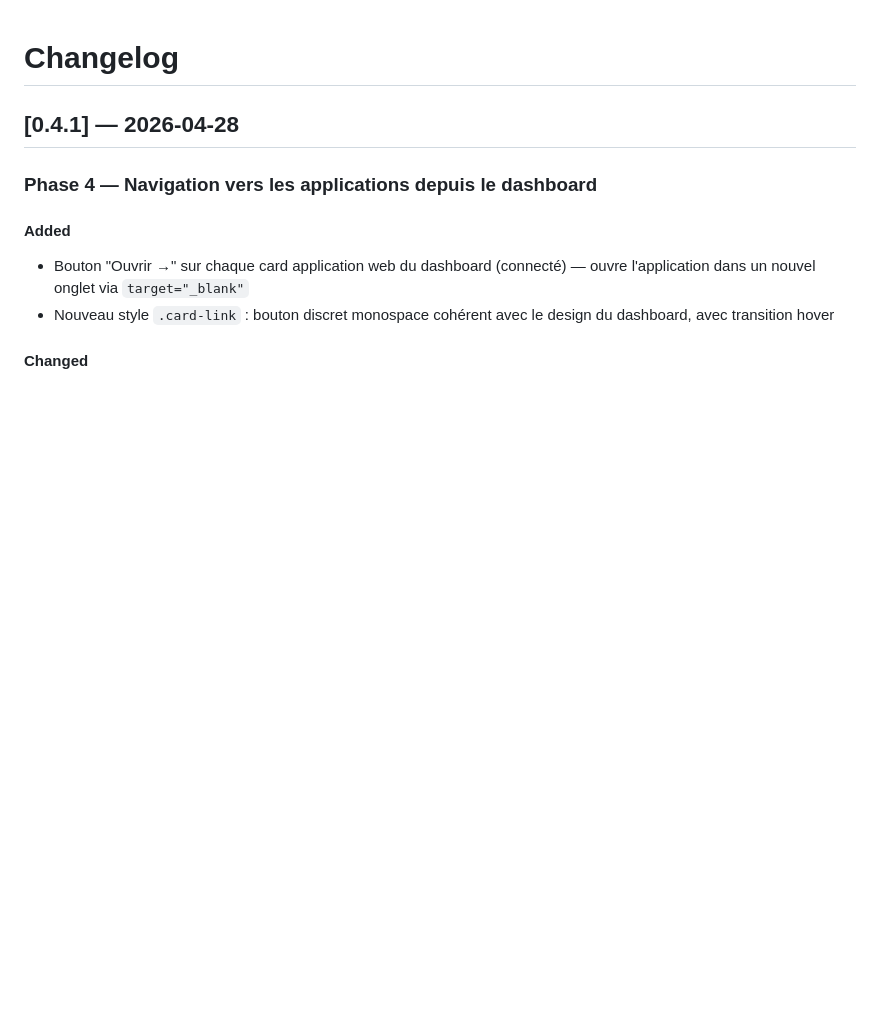
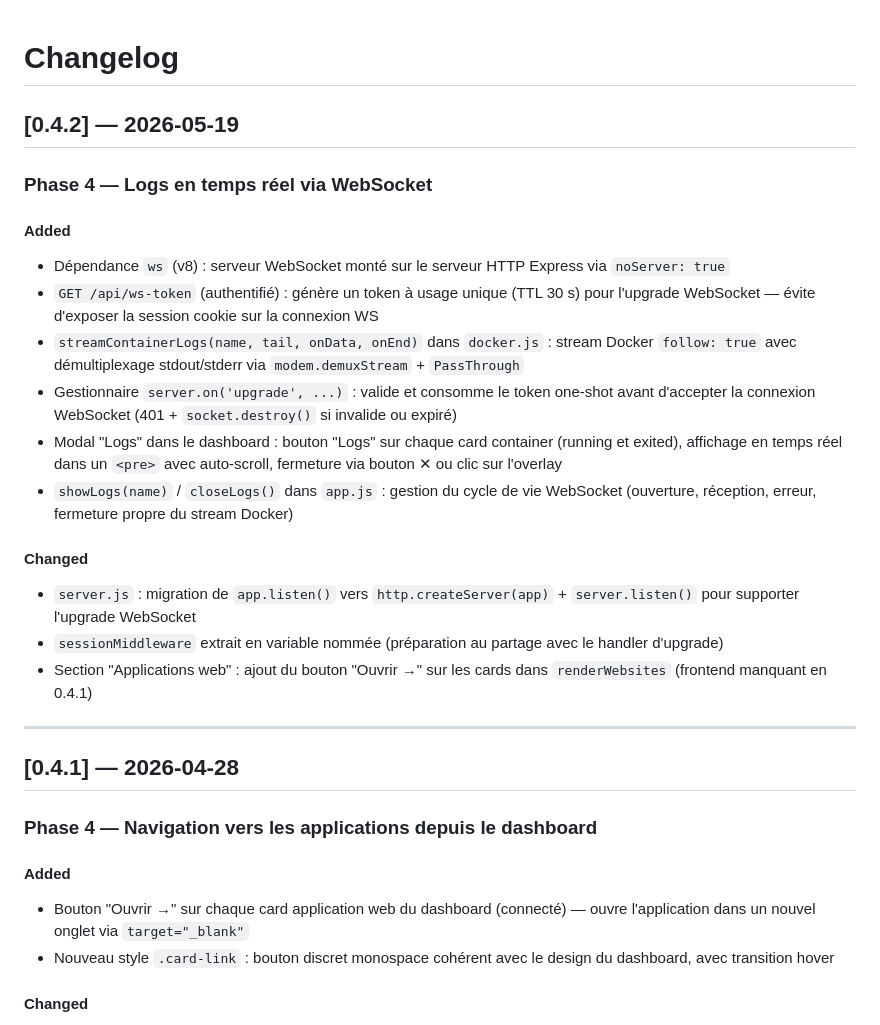
Before and after one commit to RustyRory/VPS-monitor, a Markdown page: CHANGELOG.md, the part around the change. Rendered like a GitHub page; blank space fills up the shorter version.

Commit message:
feat(websocket): logs en temps reel

```diff
--- a/CHANGELOG.md
+++ b/CHANGELOG.md
@@ -1,4 +1,25 @@
 # Changelog
+
+## [0.4.2] — 2026-05-19
+
+### Phase 4 — Logs en temps réel via WebSocket
+
+#### Added
+
+- Dépendance `ws` (v8) : serveur WebSocket monté sur le serveur HTTP Express via `noServer: true`
+- `GET /api/ws-token` (authentifié) : génère un token à usage unique (TTL 30 s) pour l'upgrade WebSocket — évite d'exposer la session cookie sur la connexion WS
+- `streamContainerLogs(name, tail, onData, onEnd)` dans `docker.js` : stream Docker `follow: true` avec démultiplexage stdout/stderr via `modem.demuxStream` + `PassThrough`
+- Gestionnaire `server.on('upgrade', ...)` : valide et consomme le token one-shot avant d'accepter la connexion WebSocket (401 + `socket.destroy()` si invalide ou expiré)
+- Modal "Logs" dans le dashboard : bouton "Logs" sur chaque card container (running et exited), affichage en temps réel dans un `<pre>` avec auto-scroll, fermeture via bouton ✕ ou clic sur l'overlay
+- `showLogs(name)` / `closeLogs()` dans `app.js` : gestion du cycle de vie WebSocket (ouverture, réception, erreur, fermeture propre du stream Docker)
+
+#### Changed
+
+- `server.js` : migration de `app.listen()` vers `http.createServer(app)` + `server.listen()` pour supporter l'upgrade WebSocket
+- `sessionMiddleware` extrait en variable nommée (préparation au partage avec le handler d'upgrade)
+- Section "Applications web" : ajout du bouton "Ouvrir →" sur les cards dans `renderWebsites` (frontend manquant en 0.4.1)
+
+---
 
 ## [0.4.1] — 2026-04-28
 
```
